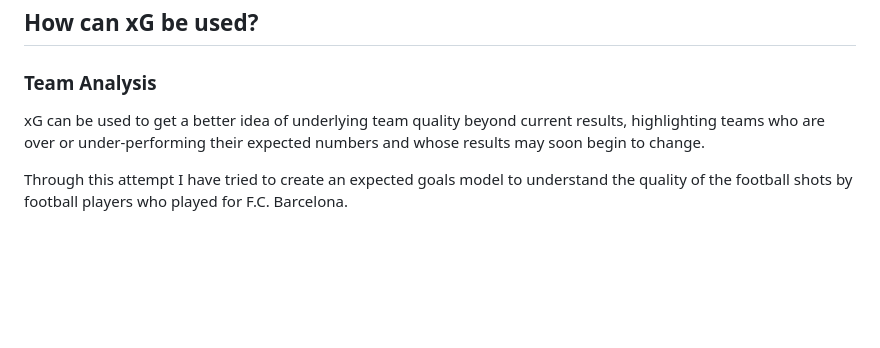
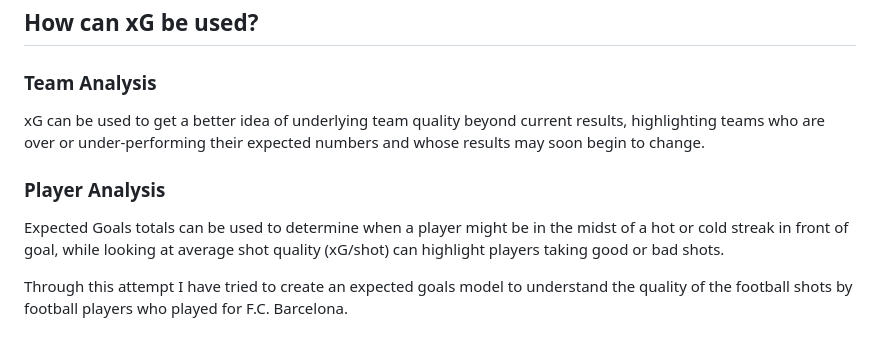
Before and after one commit to AyushMaria/Expected-xG-Goals-Football, a Markdown page: README.md, the part around the change. Drawn GitHub-style; blank space fills up the shorter version.

```diff
--- a/README.md
+++ b/README.md
@@ -29,8 +29,9 @@ As all penalty kicks share the same characteristics, they are assigned a static
 ## How can xG be used?
 
 ###  Team Analysis
-
 xG can be used to get a better idea of underlying team quality beyond current results, highlighting teams who are over or under-performing their expected numbers and whose results may soon begin to change.
 
+### Player Analysis
+Expected Goals totals can be used to determine when a player might be in the midst of a hot or cold streak in front of goal, while looking at average shot quality (xG/shot) can highlight players taking good or bad shots.
 
 Through this attempt I have tried to create an expected goals model to understand the quality of the football shots by football players who played for F.C. Barcelona.
```
